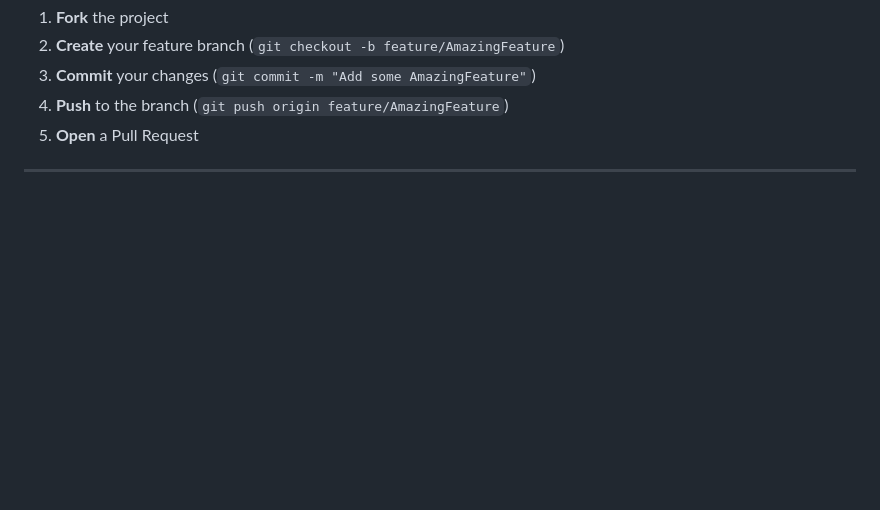
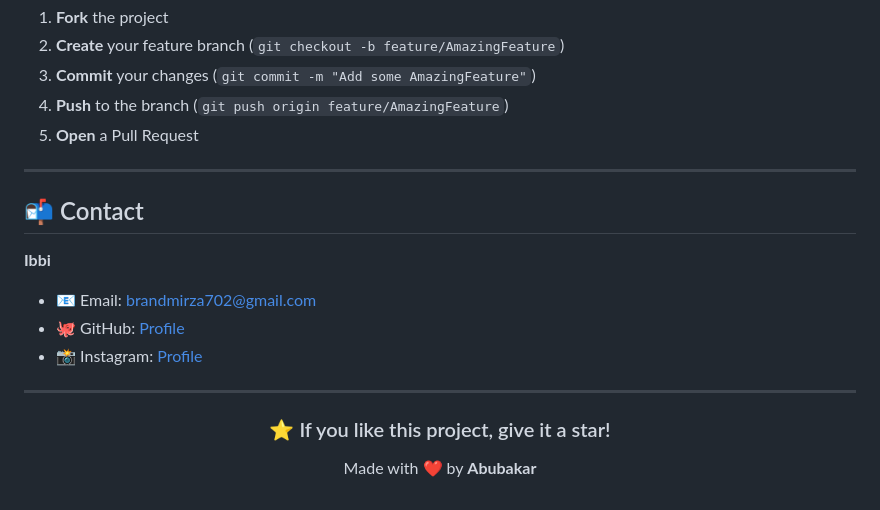
Before and after one commit to Muhammad-Abubakar147/Mini-Project, a Markdown page: Ibbi's Collection/Readme.md, the part around the change. Rendered like a GitHub page; blank space fills up the shorter version.

```diff
--- a/Ibbi's Collection/Readme.md
+++ b/Ibbi's Collection/Readme.md
@@ -196,3 +196,20 @@ Contributions, issues and feature requests are welcome!
 5. **Open** a Pull Request
 
 ---
+## 📬 Contact
+
+**Ibbi**
+
+- 📧 Email: brandmirza702@gmail.com
+- 🐙 GitHub: [Profile](https://github.com/Muhammad-Abubakar147)
+- 📸 Instagram: [Profile](https://www.instagram.com/itx_abubakar7860/)
+
+---
+
+<div align="center">
+
+### ⭐ If you like this project, give it a star!
+
+Made with ❤️ by **Abubakar**
+
+</div>
```
